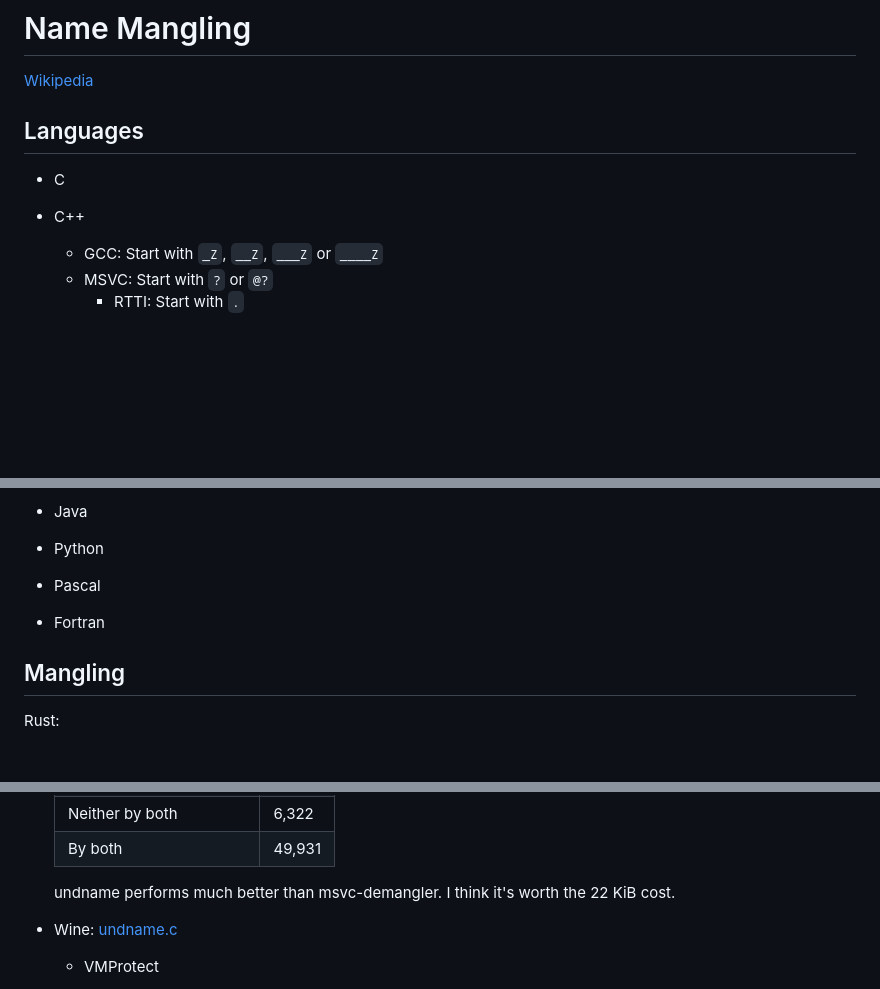
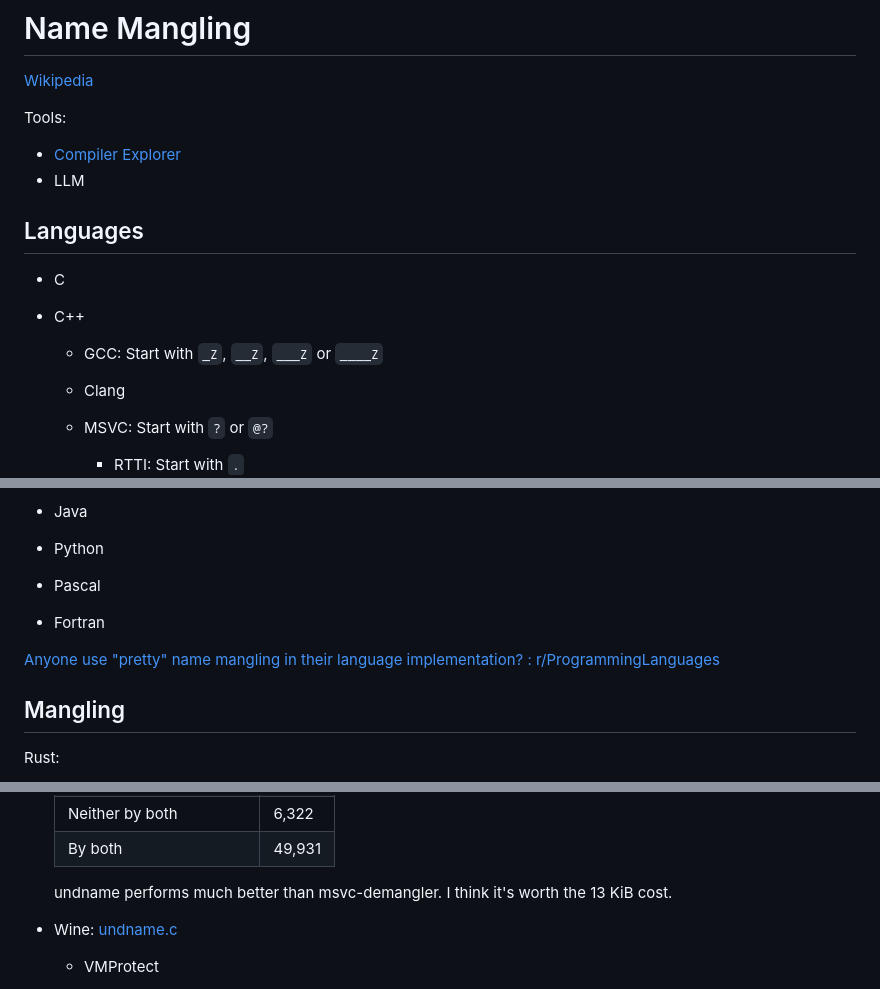
Before and after one commit to Chaoses-Ib/FormalLanguages, a Markdown page: Program/Identifiers/Mangling.md, 3 parts joined by grey strips. Rendered like a GitHub page; blank space fills up the shorter version.

Commit message:
Program: Identifiers: Mangling: Update C++

```diff
--- a/Program/Identifiers/Mangling.md
+++ b/Program/Identifiers/Mangling.md
@@ -1,9 +1,14 @@
 # Name Mangling
 [Wikipedia](https://en.wikipedia.org/wiki/Name_mangling)
+
+Tools:
+- [Compiler Explorer](https://godbolt.org/)
+- LLM
 
 ## Languages
 - C
 - C++
   - GCC: Start with `_Z`, `__Z`, `___Z` or `____Z`
+  - Clang
   - MSVC: Start with `?` or `@?`
     - RTTI: Start with `.`
@@ -48,6 +128,8 @@
 - Pascal
 - Fortran
 
+[Anyone use "pretty" name mangling in their language implementation? : r/ProgrammingLanguages](https://www.reddit.com/r/ProgrammingLanguages/comments/12m738n/anyone_use_pretty_name_mangling_in_their_language/)
+
 ## Mangling
 Rust:
 - [What about manually mangling rust symbols (NOT demangling) : r/rust](https://www.reddit.com/r/rust/comments/1ay6bop/what_about_manually_mangling_rust_symbols_not/)
@@ -90,7 +173,7 @@ C++:
   Neither by both | 6,322
   By both | 49,931
 
-  undname performs much better than msvc-demangler. I think it's worth the 22 KiB cost.
+  undname performs much better than msvc-demangler. I think it's worth the 13 KiB cost.
 
 - Wine: [undname.c](https://gitlab.winehq.org/wine/wine/-/blob/HEAD/dlls/msvcrt/undname.c)
   - VMProtect
```
Also changed, not shown: other parts of Program/Identifiers/Mangling.md (+76 -0 lines).
